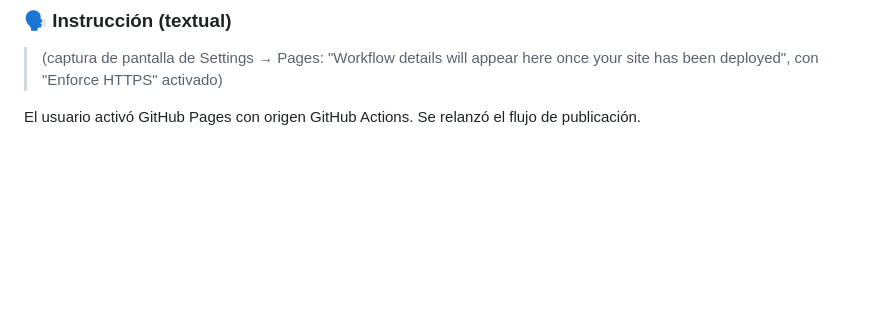
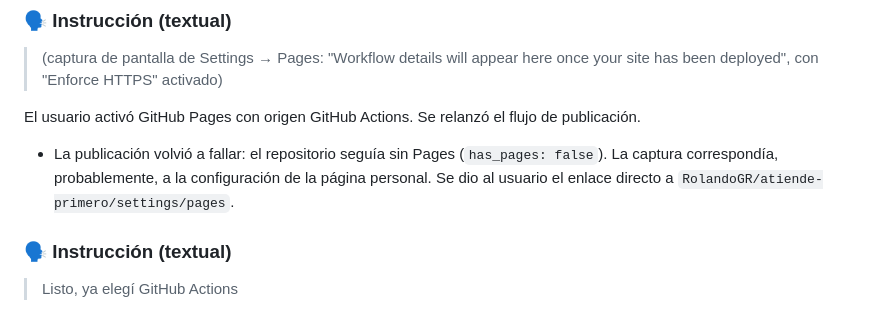
Before and after one commit to RolandoGR/atiende-primero, a Markdown page: docs/bitacora.md, the part around the change. GitHub-like rendering; blank space fills up the shorter version.

Commit message:
Bitácora: Pages activado en el repositorio correcto
Co-Authored-By: Claude Opus 5.5 <noreply@anthropic.com>
Claude-Session: https://claude.ai/code/session_01KVSpEyUjYEy373J9AvicYq

```diff
--- a/docs/bitacora.md
+++ b/docs/bitacora.md
@@ -600,3 +600,9 @@ Para no escribir de memoria, un agente consultó la documentación oficial (code
 > con "Enforce HTTPS" activado)
 
 El usuario activó GitHub Pages con origen GitHub Actions. Se relanzó el flujo de publicación.
+- La publicación volvió a fallar: el repositorio seguía sin Pages (`has_pages: false`). La captura correspondía,
+  probablemente, a la configuración de la página personal. Se dio al usuario el enlace directo a
+  `RolandoGR/atiende-primero/settings/pages`.
+
+### 🗣️ Instrucción (textual)
+> Listo, ya elegí GitHub Actions
```
